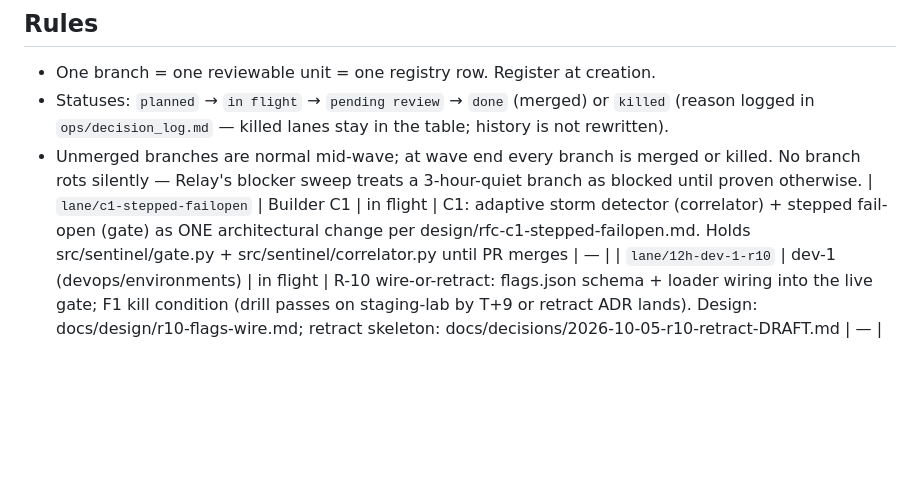
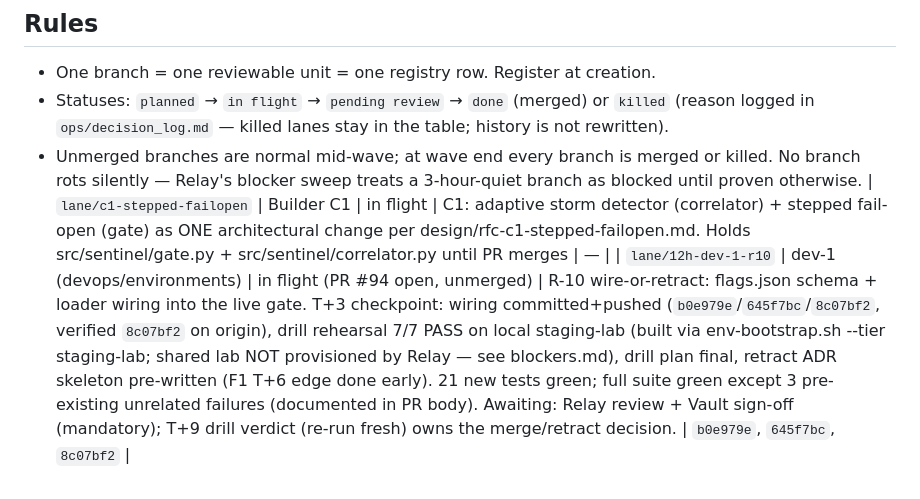
Before and after one commit to AdityaPagare619/sentinel, a Markdown page: ops/lane_registry.md, the part around the change. GitHub-like rendering; blank space fills up the shorter version.

Commit message:
docs(r10): lane registry checkpoint status (T+3)

```diff
--- a/ops/lane_registry.md
+++ b/ops/lane_registry.md
@@ -40,4 +40,4 @@ at creation — a lane that isn't registered doesn't exist.
   killed. No branch rots silently — Relay's blocker sweep treats a 3-hour-quiet
   branch as blocked until proven otherwise.
 | `lane/c1-stepped-failopen` | Builder C1 | in flight | C1: adaptive storm detector (correlator) + stepped fail-open (gate) as ONE architectural change per design/rfc-c1-stepped-failopen.md. Holds src/sentinel/gate.py + src/sentinel/correlator.py until PR merges | — |
-| `lane/12h-dev-1-r10` | dev-1 (devops/environments) | in flight | R-10 wire-or-retract: flags.json schema + loader wiring into the live gate; F1 kill condition (drill passes on staging-lab by T+9 or retract ADR lands). Design: docs/design/r10-flags-wire.md; retract skeleton: docs/decisions/2026-10-05-r10-retract-DRAFT.md | — |
+| `lane/12h-dev-1-r10` | dev-1 (devops/environments) | in flight (PR #94 open, unmerged) | R-10 wire-or-retract: flags.json schema + loader wiring into the live gate. T+3 checkpoint: wiring committed+pushed (`b0e979e`/`645f7bc`/`8c07bf2`, verified `8c07bf2` on origin), drill rehearsal 7/7 PASS on local staging-lab (built via env-bootstrap.sh --tier staging-lab; shared lab NOT provisioned by Relay — see blockers.md), drill plan final, retract ADR skeleton pre-written (F1 T+6 edge done early). 21 new tests green; full suite green except 3 pre-existing unrelated failures (documented in PR body). Awaiting: Relay review + Vault sign-off (mandatory); T+9 drill verdict (re-run fresh) owns the merge/retract decision. | `b0e979e`, `645f7bc`, `8c07bf2` |
```
